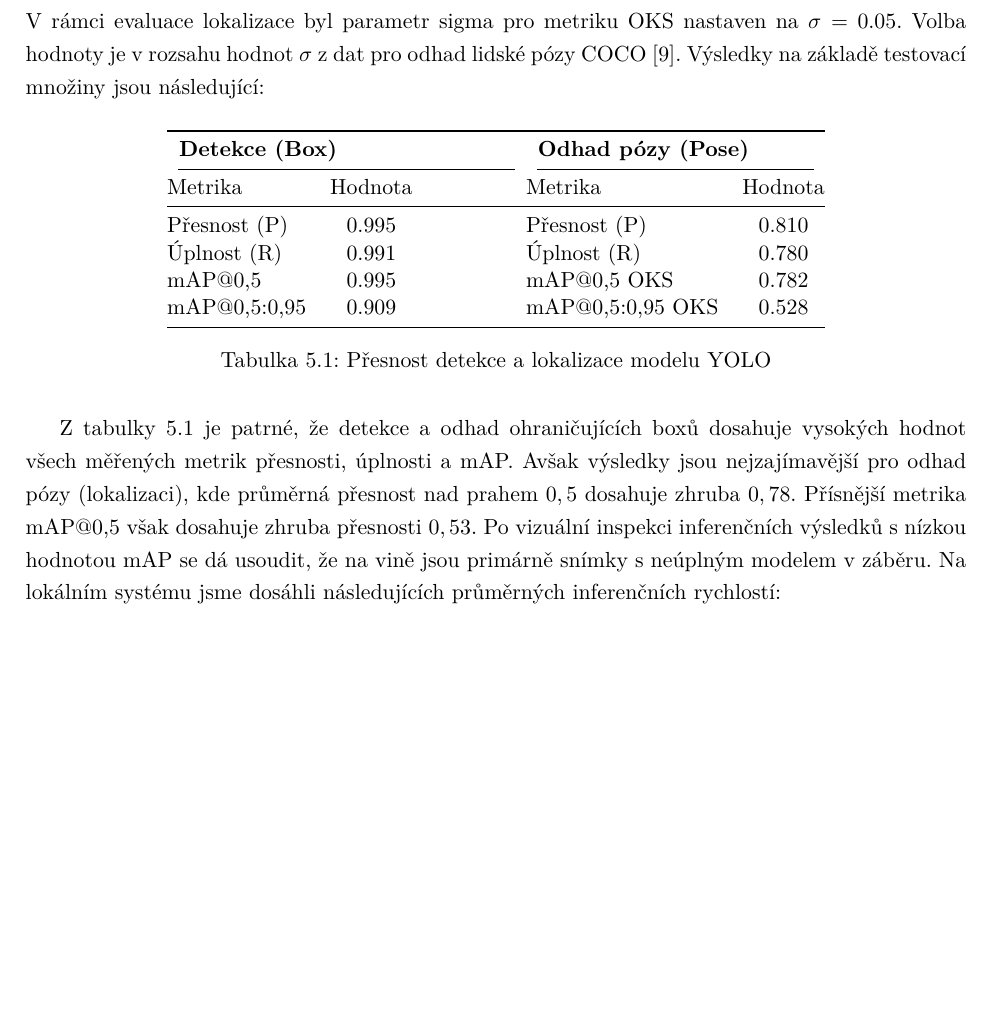
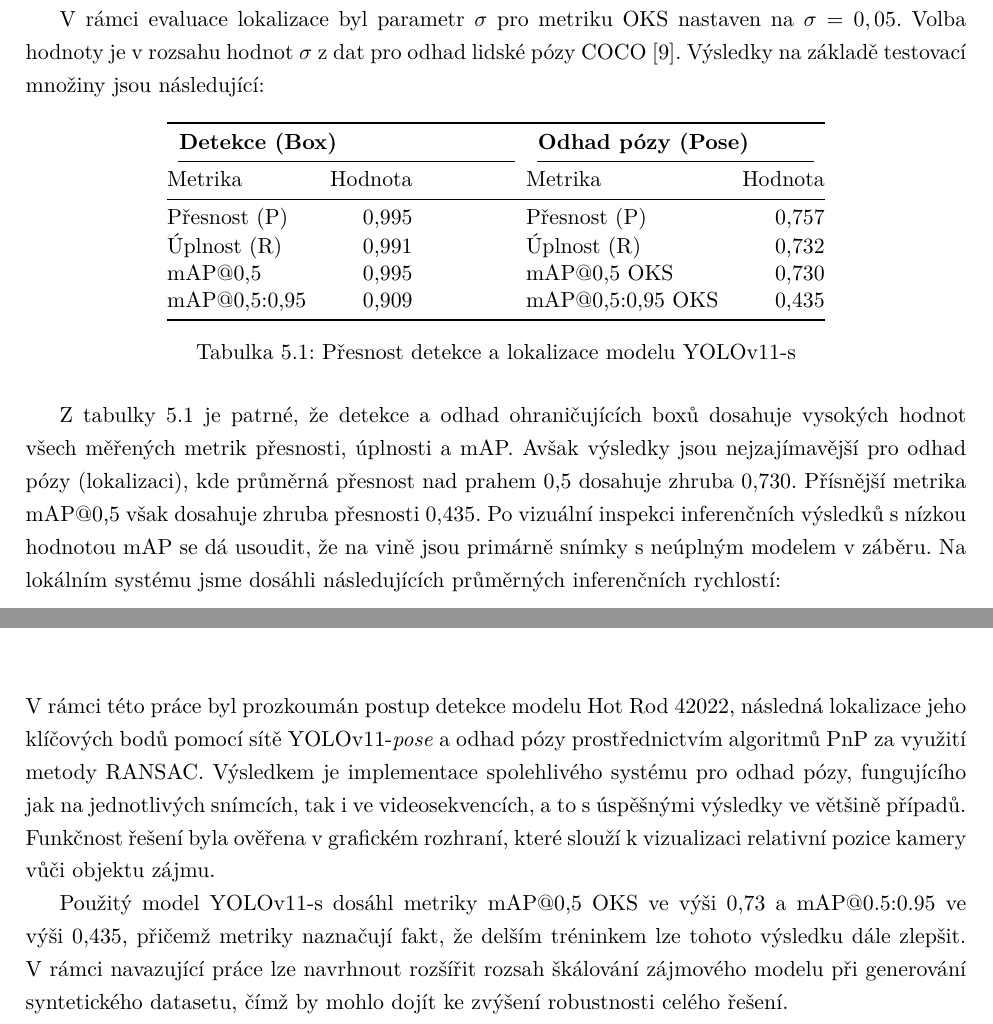
Before and after one commit to wortelus/semestral-thesis, a LaTeX thesis (BachelorThesis.tex, which reads Chapters/5/1.tex, Chapters/6/index.tex): part of page 15 of 18 before the commit and two parts of pages 16 and 18 of 19 after it, the two joined at a grey line, cut so that both start at the same text, the shorter picture padded with empty space. Compiled offline with pdfLaTeX.

Commit message:
Finalizing paper

```diff
--- a/Chapters/5/1.tex
+++ b/Chapters/5/1.tex
@@ -1,3 +1,2 @@
 \section{Výkon modelu}
 \label{sec:Chapter51}
-V rámci evaluace lokalizace byl parametr sigma pro metriku OKS nastaven na $\sigma=0.05$. Volba hodnoty je v rozsahu hodnot $\sigma$ z dat pro odhad lidské pózy COCO \cite{dutta2023oks}. Výsledky na základě testovací množiny jsou následující:
@@ -4,23 +9,29 @@ V rámci evaluace lokalizace byl parametr sigma pro metriku OKS nastaven na $\si
+\label{fig:yoloresults}
+\end{figure}
+
+Z obrázku \ref{fig:yoloresults} je patrné, že metriky pro lokalizaci klíčových bodů se stále inkrementálně zlepšovaly. Bohužel, v rámci této práce se nepovedlo navrátit stav optimalizátoru a plánovače rychlosti učení do stavu, kdy by mohl trénink efektivně a spolehlivě pokračovat.
+
+V rámci evaluace lokalizace byl parametr $\sigma$ pro metriku OKS nastaven na $\sigma=0,05$. Volba hodnoty je v rozsahu hodnot $\sigma$ z dat pro odhad lidské pózy COCO \cite{dutta2023oks}. Výsledky na základě testovací množiny jsou následující:
 
 \begin{table}[hb]
     \centering
-    \begin{tabular}{@{}l S[table-format=1.3] @{\hspace{2cm}} l S[table-format=1.3]@{}}
+    \begin{tabular}{@{}l r @{\hspace{2cm}} l r@{}}
         \toprule
         \multicolumn{2}{l}{\textbf{Detekce (Box)}} & \multicolumn{2}{l}{\textbf{Odhad pózy (Pose)}} \\
         \cmidrule(lr){1-2} \cmidrule(lr){3-4}
         Metrika & {Hodnota} & Metrika & {Hodnota} \\
         \midrule
-        Přesnost (P) & 0,995 & Přesnost (P) & 0,810 \\
-        Úplnost (R) & 0,991 & Úplnost (R) & 0,780 \\
-        mAP@0,5 & 0,995 & mAP@0,5 OKS & 0,782 \\
-        mAP@0,5:0,95 & 0,909 & mAP@0,5:0,95 OKS & 0,528 \\
+        Přesnost (P) & 0,995 & Přesnost (P) & 0,757 \\
+        Úplnost (R) & 0,991 & Úplnost (R) & 0,732 \\
+        mAP@0,5 & 0,995 & mAP@0,5 OKS & 0,730 \\
+        mAP@0,5:0,95 & 0,909 & mAP@0,5:0,95 OKS & 0,435 \\
         \bottomrule
     \end{tabular}
-    \caption{Přesnost detekce a lokalizace modelu YOLO}
+    \caption{Přesnost detekce a lokalizace modelu YOLOv11-s}
     \label{tab:vysledky_test}
 \end{table}
 
-Z tabulky \ref{tab:vysledky_test} je patrné, že detekce a odhad ohraničujících boxů dosahuje vysokých hodnot všech měřených metrik přesnosti, úplnosti a mAP. Avšak výsledky jsou nejzajímavější pro odhad pózy (lokalizaci), kde průměrná přesnost nad prahem $0,5$ dosahuje zhruba $0,78$. Přísnější metrika mAP@0,5 však dosahuje zhruba přesnosti $0,53$. Po vizuální inspekci inferenčních výsledků s nízkou hodnotou mAP se dá usoudit, že na vině jsou primárně snímky s neúplným modelem v záběru. Na lokálním systému jsme dosáhli následujících průměrných inferenčních rychlostí:
+Z tabulky \ref{tab:vysledky_test} je patrné, že detekce a odhad ohraničujících boxů dosahuje vysokých hodnot všech měřených metrik přesnosti, úplnosti a mAP. Avšak výsledky jsou nejzajímavější pro odhad pózy (lokalizaci), kde průměrná přesnost nad prahem 0,5 dosahuje zhruba 0,730. Přísnější metrika mAP@0,5 však dosahuje zhruba přesnosti 0,435. Po vizuální inspekci inferenčních výsledků s nízkou hodnotou mAP se dá usoudit, že na vině jsou primárně snímky s neúplným modelem v záběru. Na lokálním systému jsme dosáhli následujících průměrných inferenčních rychlostí:
 
 \begin{table}[ht]
     \centering
--- a/Chapters/6/index.tex
+++ b/Chapters/6/index.tex
@@ -1,2 +1,5 @@
 \chapter{Závěr}
 \label{sec:Chapter6}
+V rámci této práce byl prozkoumán postup detekce modelu Hot Rod 42022, následná lokalizace jeho klíčových bodů pomocí sítě YOLOv11-\textit{pose} a odhad pózy prostřednictvím algoritmů PnP za využití metody RANSAC. Výsledkem je implementace spolehlivého systému pro odhad pózy, fungujícího jak na jednotlivých snímcích, tak i ve videosekvencích, a to s úspěšnými výsledky ve většině případů. Funkčnost řešení byla ověřena v grafickém rozhraní, které slouží k vizualizaci relativní pozice kamery vůči objektu zájmu.
+
+Použitý model YOLOv11-s dosáhl metriky mAP@0,5 OKS ve výši 0,73 a mAP@0.5:0.95 ve výši 0,435, přičemž metriky naznačují fakt, že delším tréninkem lze tohoto výsledku dále zlepšit. V rámci navazující práce lze navrhnout rozšířit rozsah škálování zájmového modelu při generování syntetického datasetu, čímž by mohlo dojít ke zvýšení robustnosti celého řešení.
```
Also changed, not shown: Chapters/1/index.tex (+1 -1 lines), Chapters/2/2.tex (+2 -2 lines), Chapters/5/2.tex (+17 -0 lines), Figures/nepresny.png (added), Figures/pnp.png (added), Figures/results.png (added), Chapters/5/1.tex (10 more changed lines).
